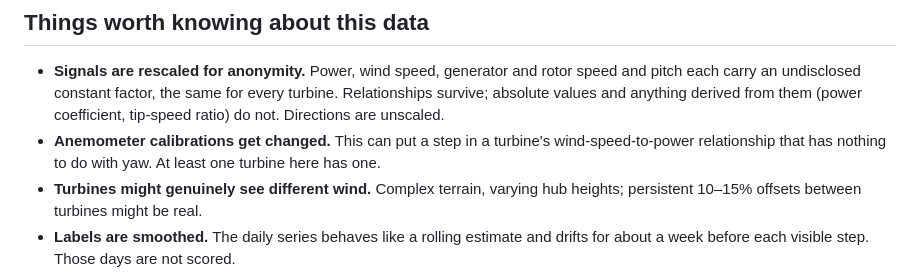
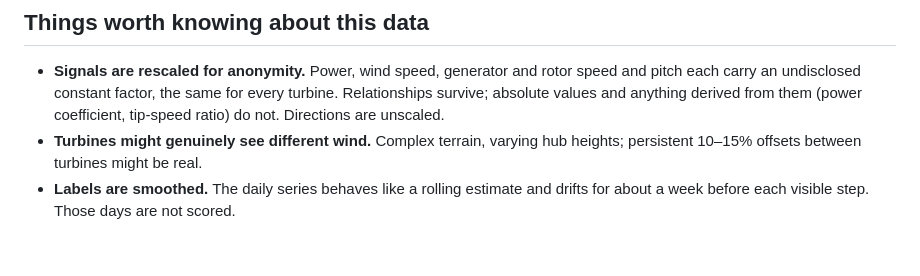
Before and after one commit to WeDoWind/NADARA-Static-Yaw-Misalignment-Submissions, a Markdown page: README.md, the part around the change. Drawn GitHub-style; blank space fills up the shorter version.

```diff
--- a/README.md
+++ b/README.md
@@ -154,9 +154,6 @@ because you need them to find the SCADA. **This is an honour-system rule.**
   speed and pitch each carry an undisclosed constant factor, the same for every
   turbine. Relationships survive; absolute values and anything derived from them
   (power coefficient, tip-speed ratio) do not. Directions are unscaled.
-- **Anemometer calibrations get changed.** This can put a step in a turbine's
-  wind-speed-to-power relationship that has nothing to do with yaw. At least one
-  turbine here has one.
 - **Turbines might genuinely see different wind.** Complex terrain, varying hub heights;
   persistent 10–15% offsets between turbines might be real.
 - **Labels are smoothed.** The daily series behaves like a rolling estimate and
```
